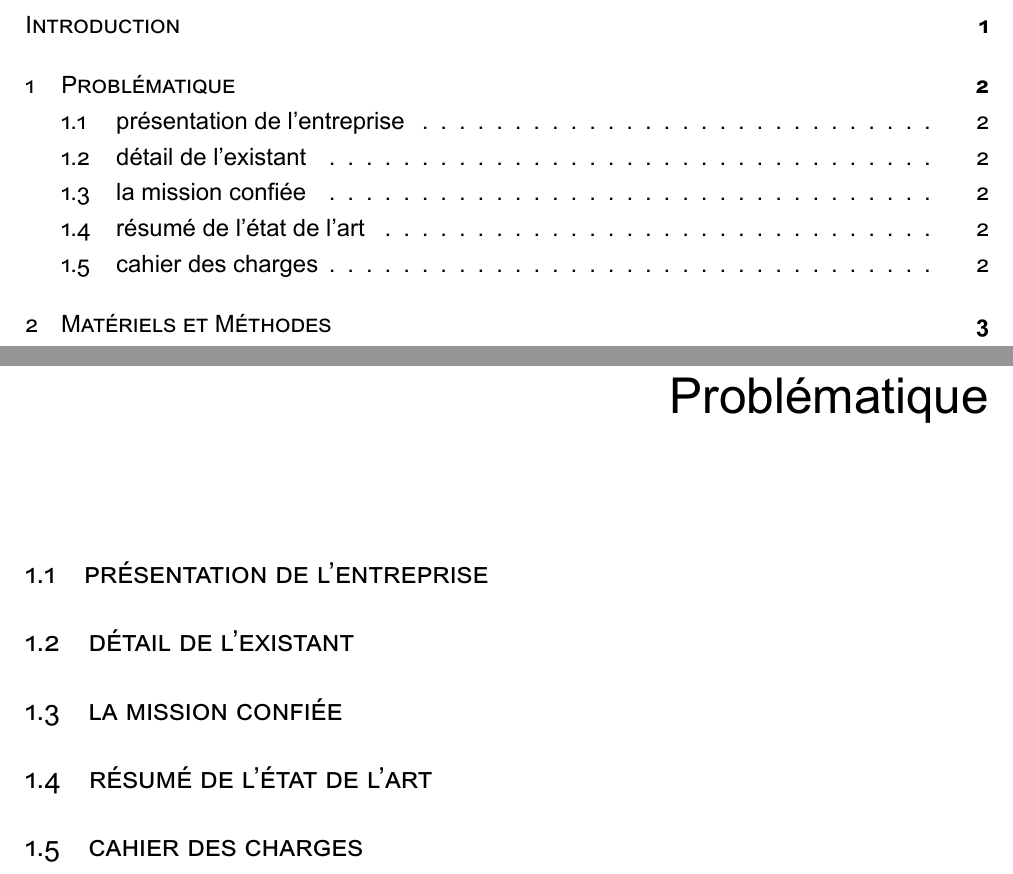
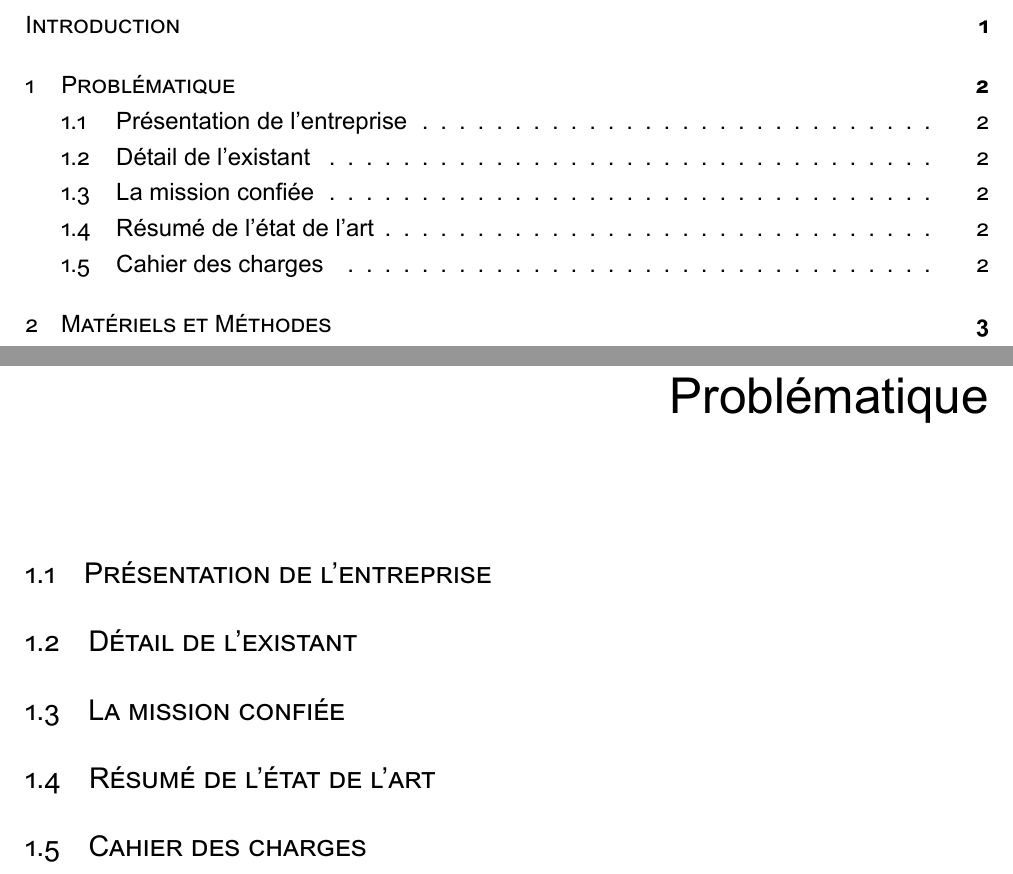
Before and after one commit to yfe404/MSc-2019-isima-pfe, a LaTeX thesis (report.tex, which reads chapters/chapter1.tex): two parts of pages 4 and 8 of 13, joined at a grey line, cut so that both start at the same text. Compiled offline with XeLaTeX; a missing font is replaced by an installed copy or a similar font.

Commit message:
capitalize

```diff
--- a/chapters/chapter1.tex
+++ b/chapters/chapter1.tex
@@ -1,11 +1,11 @@
 \chapter{Problématique}
 
-\section{présentation de l’entreprise}
+\section{Présentation de l’entreprise}
 
-\section{détail de l’existant}
+\section{Détail de l’existant}
 
-\section{la mission confiée}
+\section{La mission confiée}
 
-\section{résumé de l’état de l’art}
+\section{Résumé de l’état de l’art}
 
-\section{cahier des charges}
+\section{Cahier des charges}
```
